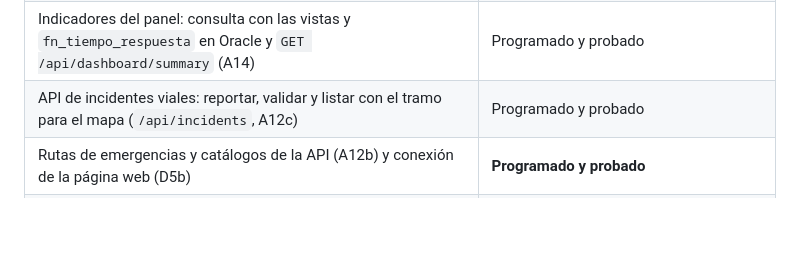
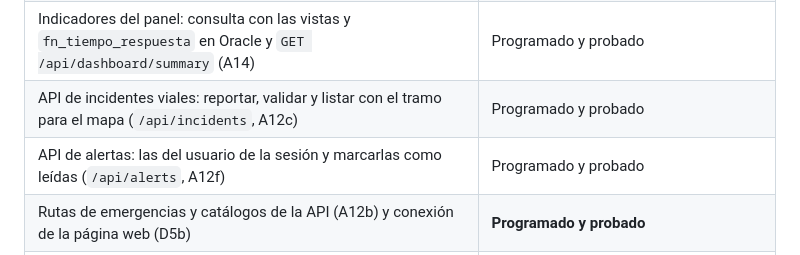
Before and after one commit to afzabaleta/RutaVida, a Markdown page: docs/arquitectura-software.md, the part around the change. Drawn GitHub-style; blank space fills up the shorter version.

```diff
--- a/docs/arquitectura-software.md
+++ b/docs/arquitectura-software.md
@@ -227,6 +227,7 @@ Ejemplo: *consultar los hospitales operativos*.
 | Servidor web y API REST: sesión con token, permisos, errores en JSON y `GET /api/emergency-types` (A12a) | Programado y probado |
 | Indicadores del panel: consulta con las vistas y `fn_tiempo_respuesta` en Oracle y `GET /api/dashboard/summary` (A14) | Programado y probado |
 | API de incidentes viales: reportar, validar y listar con el tramo para el mapa (`/api/incidents`, A12c) | Programado y probado |
+| API de alertas: las del usuario de la sesión y marcarlas como leídas (`/api/alerts`, A12f) | Programado y probado |
 | Rutas de emergencias y catálogos de la API (A12b) y conexión de la página web (D5b) | **Programado y probado** |
 | Rutas de despacho, seguimiento y simulación (K7) y panel principal con datos de Oracle | **Pendiente** |
 
```
Also changed, not shown: docs/api.md (+4 -5 lines), docs/class-diagram.md (+1 -0 lines).
